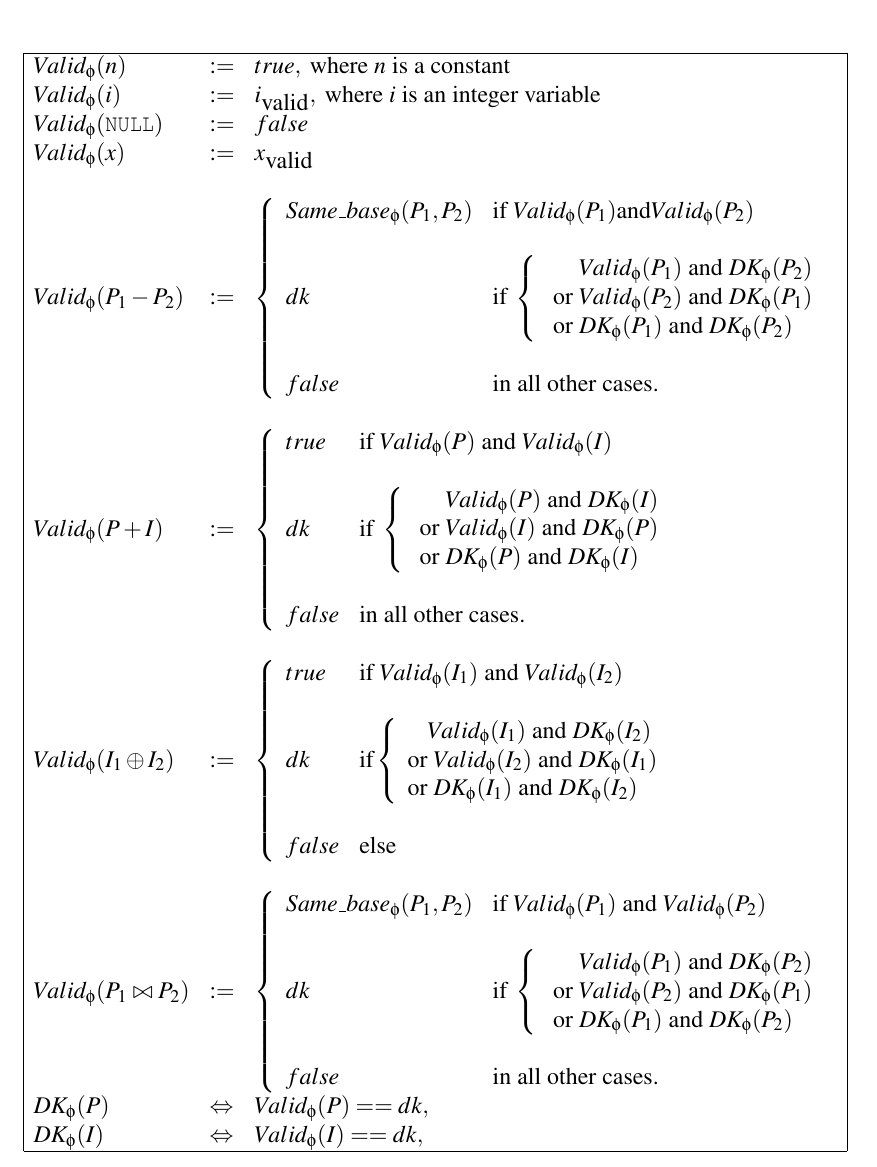
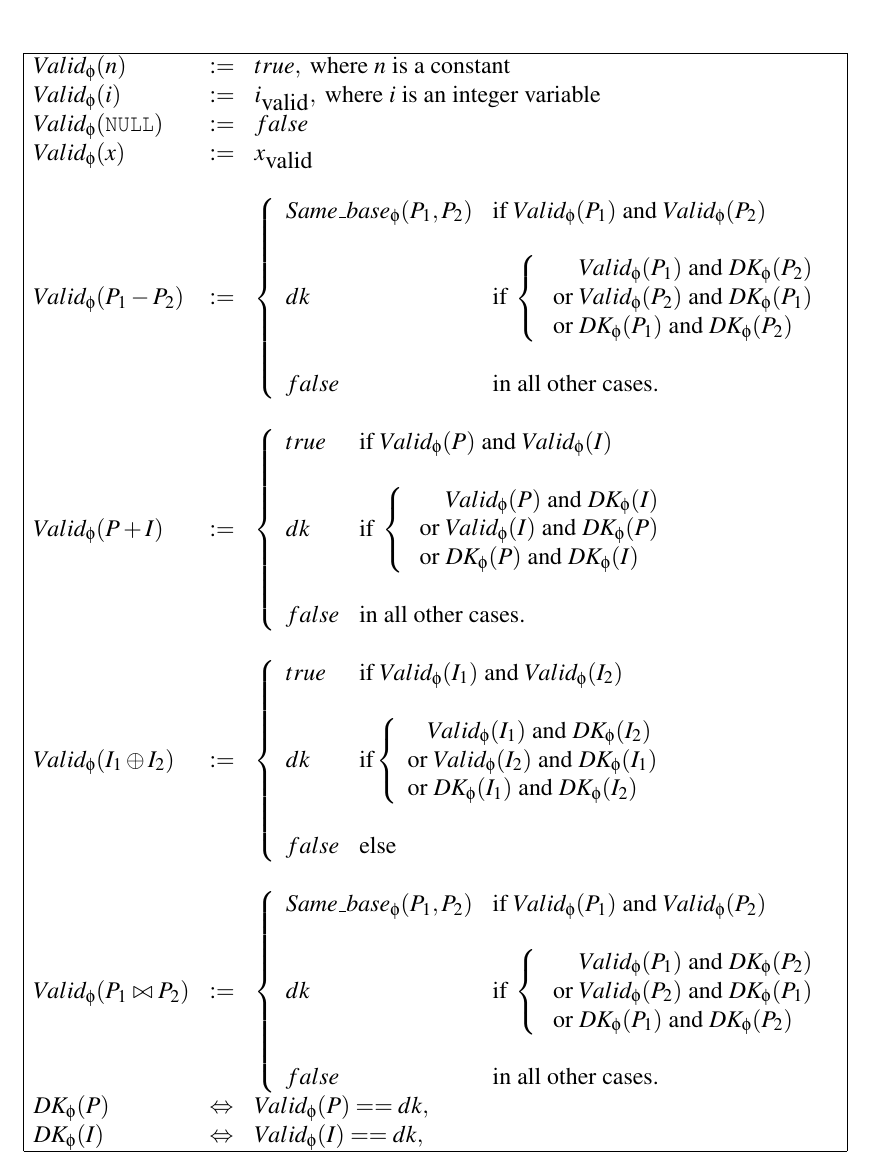
Before and after one commit to fgarnier/flatac, a LaTeX thesis (papers/TechnicalReport/logic.tex, which reads papers/TechnicalReport/arithmpointeval.tex): part of page 24 of 35, cut so that both start at the same text. Compiled offline with pdfLaTeX.

Commit message:
Missing space, ill placed puctuation and consort

```diff
--- a/papers/TechnicalReport/arithmpointeval.tex
+++ b/papers/TechnicalReport/arithmpointeval.tex
@@ -128,7 +128,7 @@ $$
 %\isvalid{\phi}{x_1 - x_2} & :=&  (\base{\phi}{x_1}==\base{\phi}{x_2})\wedge \valid{x_1} \wedge \valid{x_2} \\
 &&\\
 \isvalid{\phi}{P_1-P_2} & :=& \left \lbrace \begin{array}{ll}
- \samebase{\phi}{P_1}{P_2} & \mbox{if } \isvalid{\phi}{P_1} \andmath \isvalid{\phi}{P_2} \\
+ \samebase{\phi}{P_1}{P_2} & \mbox{if } \isvalid{\phi}{P_1} \ \andmath \ \isvalid{\phi}{P_2} \\
 &\\
 \dk & \mbox{if }
 \left \lbrace \begin{array}{l} \phantom{\mbox{ or }}\isvalid{\phi}{P_1} \ \andmath \ \DK{\phi}{P_2} \\
```
